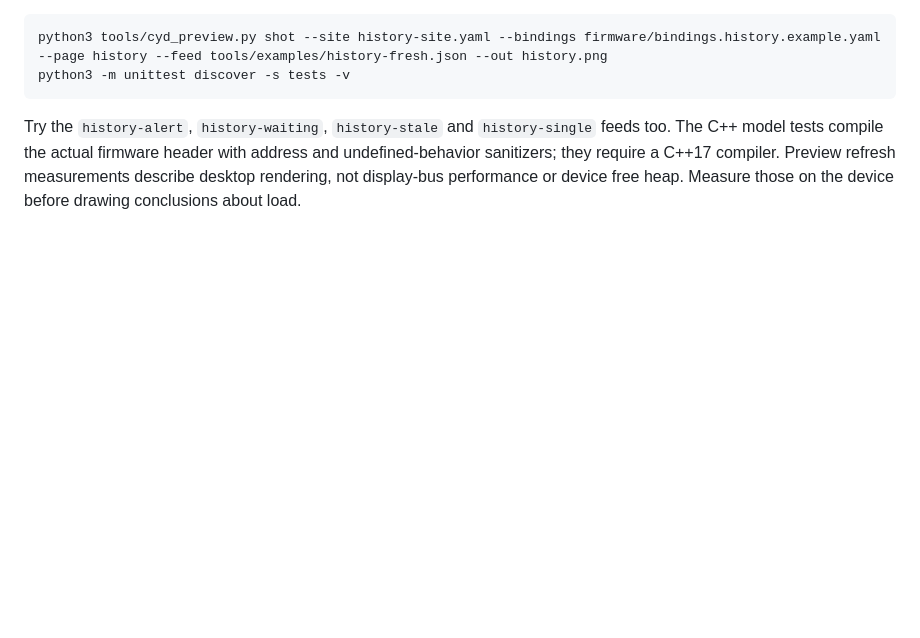
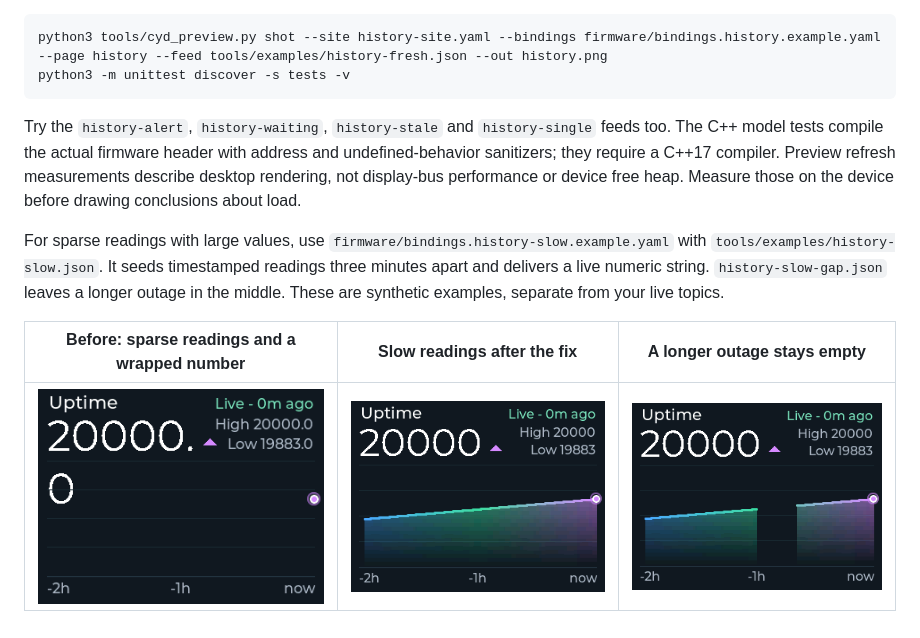
Before and after one commit to flavio-fernandes/cyd-dash, a Markdown page: docs/history.md, the part around the change. GitHub-like rendering; pictures changed too: docs/images/history-slow-before.png (added), docs/images/history-slow-gap.png (added), docs/images/history-slow.png (added); blank space fills up the shorter version.

Commit message:
Add verified sparse-feed previews and document regression checks

```diff
--- a/docs/history.md
+++ b/docs/history.md
@@ -152,3 +152,12 @@ feeds too. The C++ model tests compile the actual firmware header with address
 and undefined-behavior sanitizers; they require a C++17 compiler. Preview refresh
 measurements describe desktop rendering, not display-bus performance or device
 free heap. Measure those on the device before drawing conclusions about load.
+
+For sparse readings with large values, use `firmware/bindings.history-slow.example.yaml`
+with `tools/examples/history-slow.json`. It seeds timestamped readings three minutes
+apart and delivers a live numeric string. `history-slow-gap.json` leaves a longer
+outage in the middle. These are synthetic examples, separate from your live topics.
+
+| Before: sparse readings and a wrapped number | Slow readings after the fix | A longer outage stays empty |
+| --- | --- | --- |
+| ![Before](images/history-slow-before.png) | ![Slow history](images/history-slow.png) | ![History with an outage](images/history-slow-gap.png) |
```
Also changed, not shown: 1 other file.
